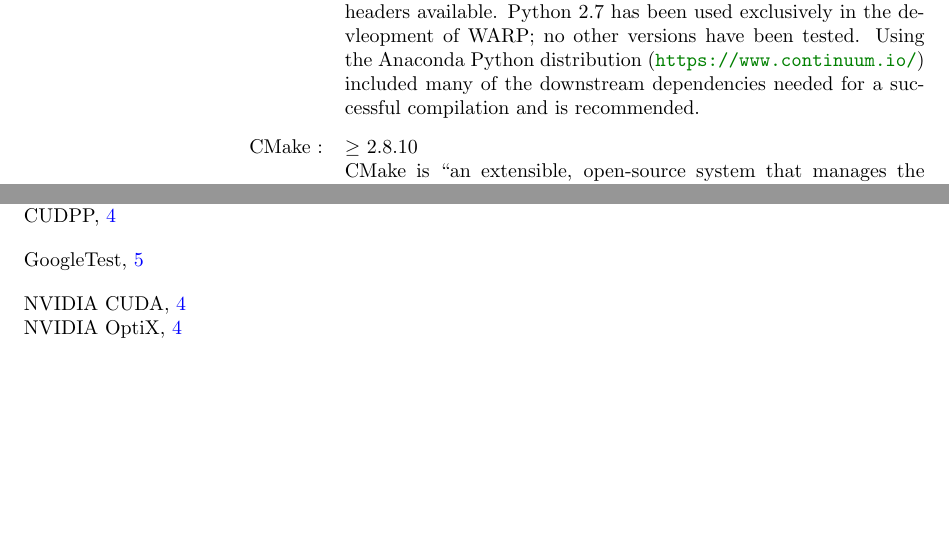
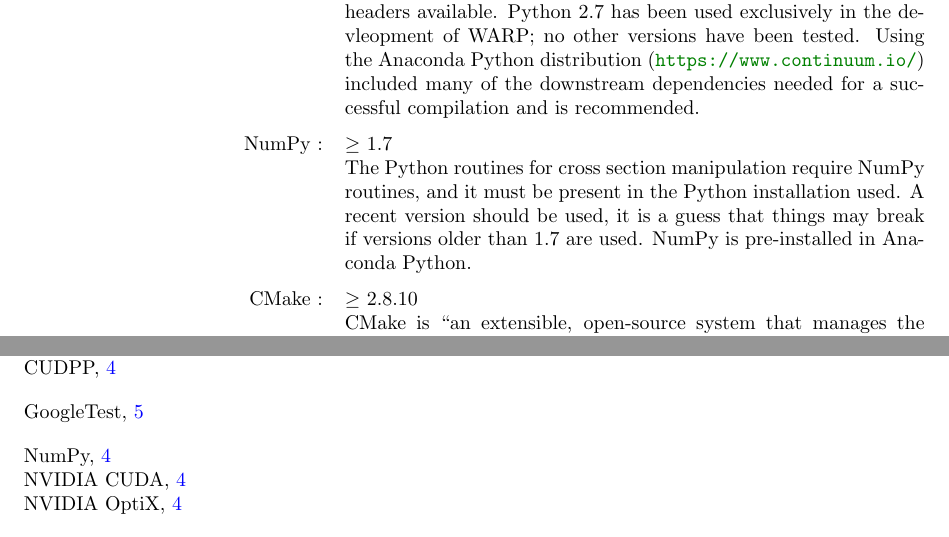
Before and after one commit to weft/warp, a LaTeX document (userguide/userguide.tex): two parts of pages 4 and 13 of 13, joined at a grey line, cut so that both start at the same text, the shorter picture padded with empty space. Compiled offline with pdfLaTeX.

Commit message:
added numpy to userguide

```diff
--- a/userguide/userguide.tex
+++ b/userguide/userguide.tex
@@ -102,8 +102,11 @@ One commonly used C\texttt{++} compiler is \texttt{gcc}, which can be downloaded
 \url{http://gcc.gnu.org/releases.html}. Installation instructions can be found at
 \url{http://gcc.gnu.org/install/}.
 
-\item[Python]\index{Python} = 2.7 \\
+\item[Python]\index{Python}= 2.7 \\
 The cross section processing and loading routines in WARP have been written in Python, and the Python C interface is used to access the processed data from C++.  Therefore, it is required to link to the Python runtime library and have the development headers available.  Python 2.7 has been used exclusively in the devleopment of WARP; no other versions have been tested.  Using the Anaconda Python distribution (\url{https://www.continuum.io/}) included many of the downstream dependencies needed for a successful compilation and is recommended.
+
+\item[NumPy]\index{NumPy}$\ge$ 1.7 \\
+The Python routines for cross section manipulation require NumPy routines, and it must be present in the Python installation used.  A recent version should be used, it is a guess that things may break if versions older than 1.7 are used.  NumPy is pre-installed in Anaconda Python.
 
 \item[CMake]\index{CMake}$\ge$ 2.8.10 \\
 CMake is ``an extensible, open-source system that manages the build process in an operating system and in
```
Also changed, not shown: Documentation/userguide.pdf.
